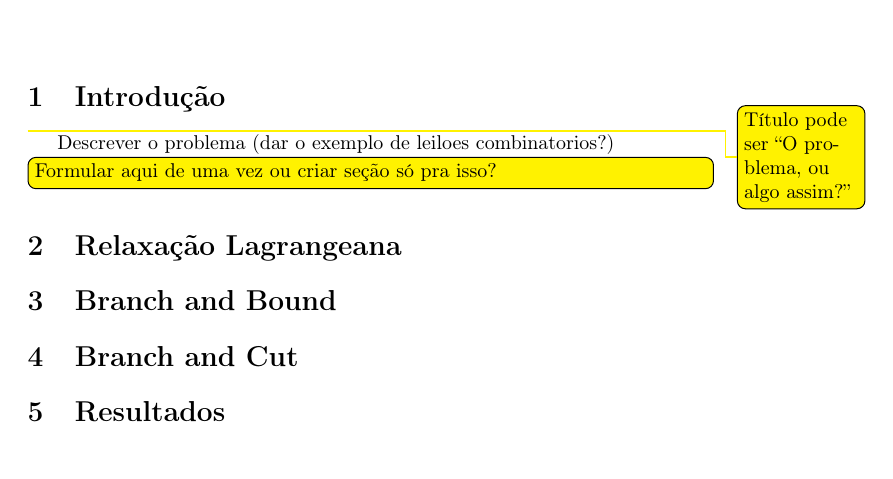
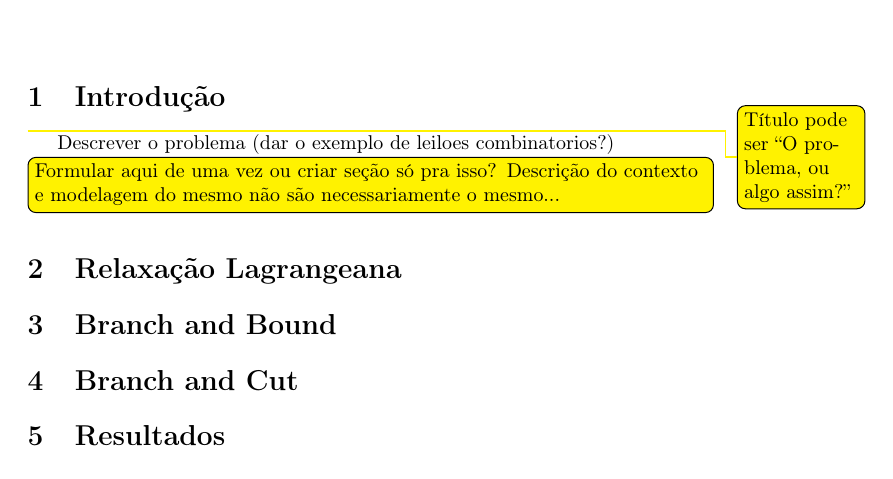
Before and after one commit to AmieOliveira/Set-Packing, a LaTeX document (relatorio.tex): part of the page, cut so that both start at the same text. Compiled offline with pdfLaTeX.

Commit message:
Testando Overleaf - Merge manual

```diff
--- a/relatorio.tex
+++ b/relatorio.tex
@@ -55,7 +55,8 @@
 	\todo{Título pode ser \enquote{O problema, ou algo assim?}}
 	Descrever o problema (dar o exemplo de leiloes combinatorios?)
 
-	\todo[inline]{Formular aqui de uma vez ou criar seção só pra isso?}
+	\todo[inline]{Formular aqui de uma vez ou criar seção só pra isso? Descrição do contexto e modelagem do mesmo não são necessariamente o mesmo...}
+
 
 
 	\section{Relaxação Lagrangeana}
```
